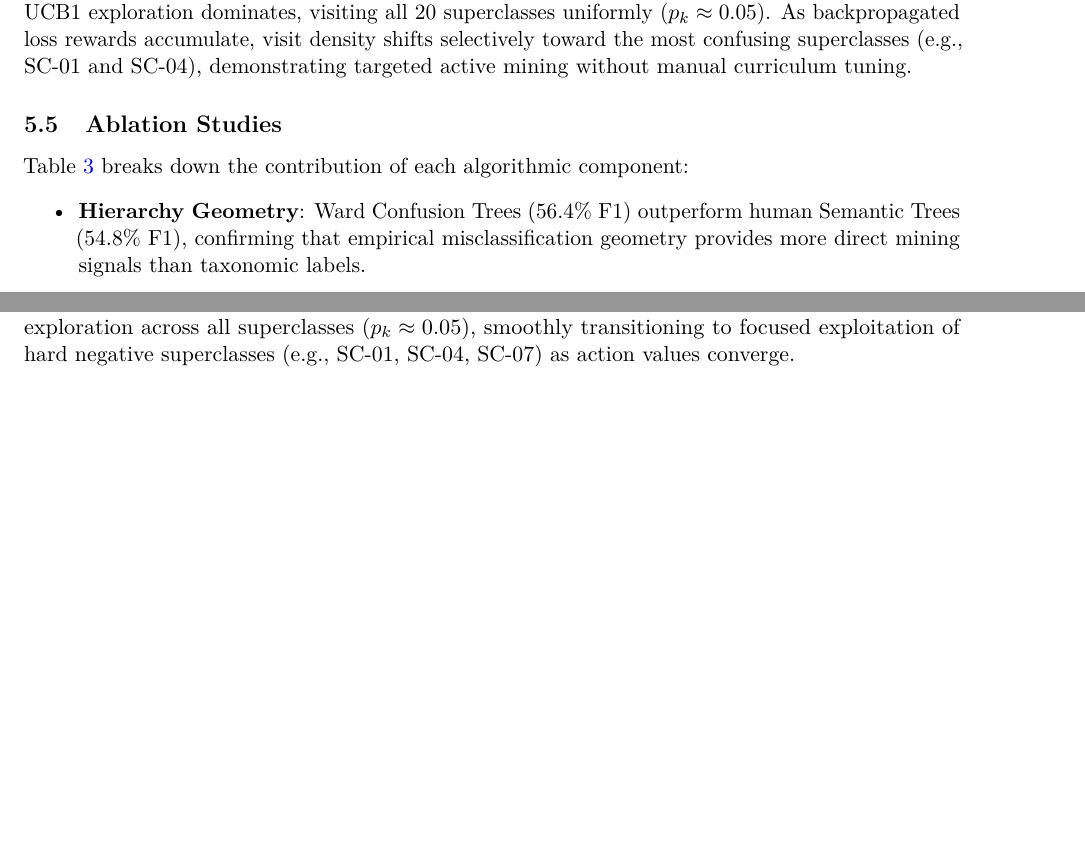
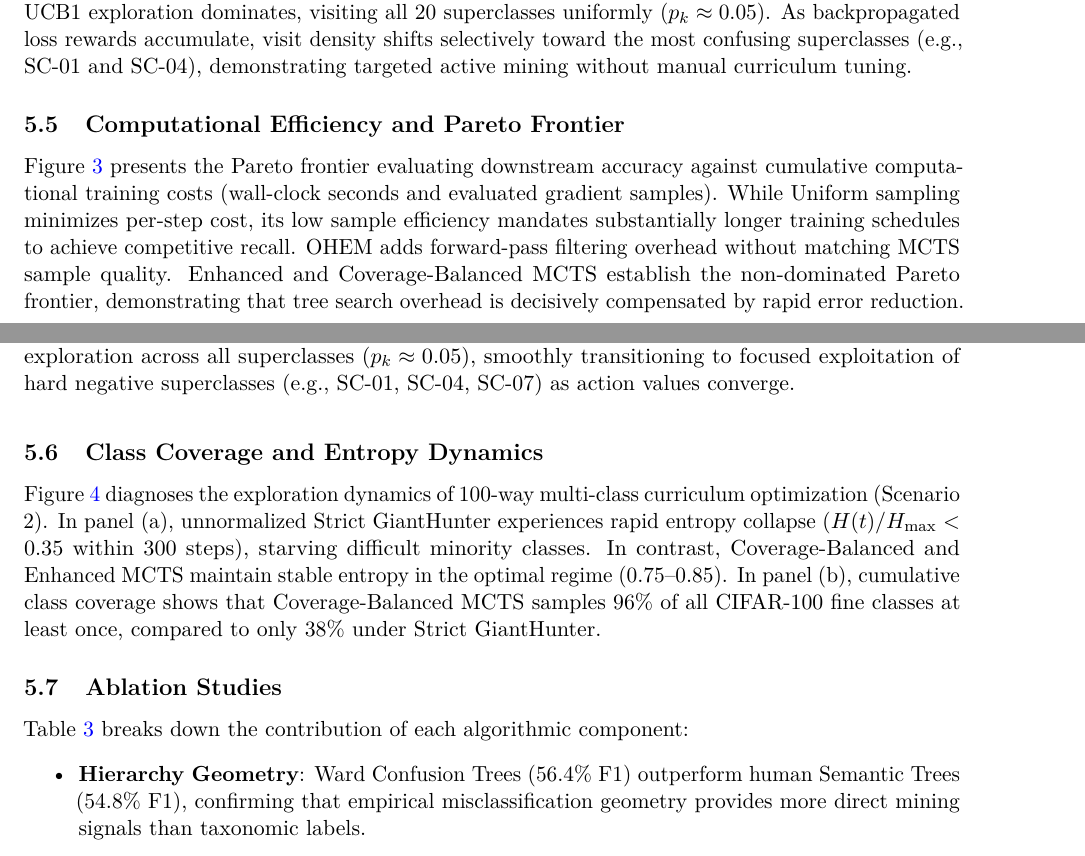
Before and after one commit to Mathe13/mcts-hnm, a LaTeX paper (paper/main.tex): two parts of pages 5 and 6 of 8 before the commit and two parts of pages 5 and 6 of 11 after it, joined at a grey line, cut so that both start at the same text, the shorter picture padded with empty space. Compiled offline with pdfLaTeX.

Commit message:
docs(paper): add latex figure environments for pareto and entropy plots

```diff
--- a/paper/main.tex
+++ b/paper/main.tex
@@ -153,3 +153,5 @@ Figure~\ref{fig:convergence} illustrates the training trajectories over 10,000 o
 \subsection{Tree Exploration--Exploitation Dynamics}
 Figure~\ref{fig:heatmap} visualizes the temporal distribution of superclass visitations. In initial steps ($t < 1,000$), UCB1 exploration dominates, visiting all 20 superclasses uniformly ($p_k \approx 0.05$). As backpropagated loss rewards accumulate, visit density shifts selectively toward the most confusing superclasses (e.g., SC-01 and SC-04), demonstrating targeted active mining without manual curriculum tuning.
 
+\subsection{Computational Efficiency and Pareto Frontier}
+Figure~\ref{fig:pareto_cost} presents the Pareto frontier evaluating downstream accuracy against cumulative computational training costs (wall-clock seconds and evaluated gradient samples). While Uniform sampling minimizes per-step cost, its low sample efficiency mandates substantially longer training schedules to achieve competitive recall. OHEM adds forward-pass filtering overhead without matching MCTS sample quality. Enhanced and Coverage-Balanced MCTS establish the non-dominated Pareto frontier, demonstrating that tree search overhead is decisively compensated by rapid error reduction.
@@ -155,0 +163,5 @@ Figure~\ref{fig:heatmap} visualizes the temporal distribution of superclass visi
+  \label{fig:pareto_cost}
+\end{figure}
+
+\subsection{Class Coverage and Entropy Dynamics}
+Figure~\ref{fig:coverage_entropy} diagnoses the exploration dynamics of 100-way multi-class curriculum optimization (Scenario 2). In panel (a), unnormalized Strict GiantHunter experiences rapid entropy collapse ($H(t)/H_{\max} < 0.35$ within $300$ steps), starving difficult minority classes. In contrast, Coverage-Balanced and Enhanced MCTS maintain stable entropy in the optimal regime ($0.75$--$0.85$). In panel (b), cumulative class coverage shows that Coverage-Balanced MCTS samples $96\%$ of all CIFAR-100 fine classes at least once, compared to only $38\%$ under Strict GiantHunter.
@@ -156,3 +173,6 @@ Figure~\ref{fig:heatmap} visualizes the temporal distribution of superclass visi
+  \label{fig:coverage_entropy}
+\end{figure*}
+
 \subsection{Ablation Studies}
 Table~\ref{tab:ablation_study} breaks down the contribution of each algorithmic component:
 \begin{itemize}
```
Also changed, not shown: .specs/features/25-p0-expansao-figuras-pareto-e-entropia/tasks.md, paper/main.tex (10 more changed lines).
